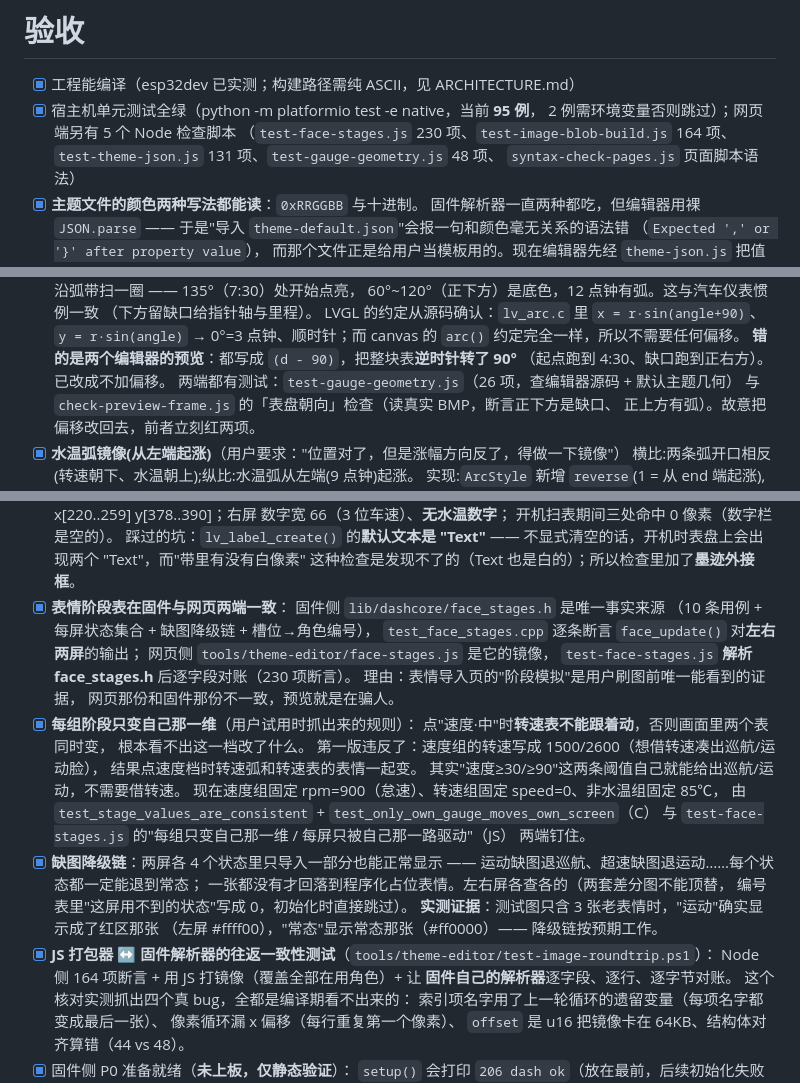
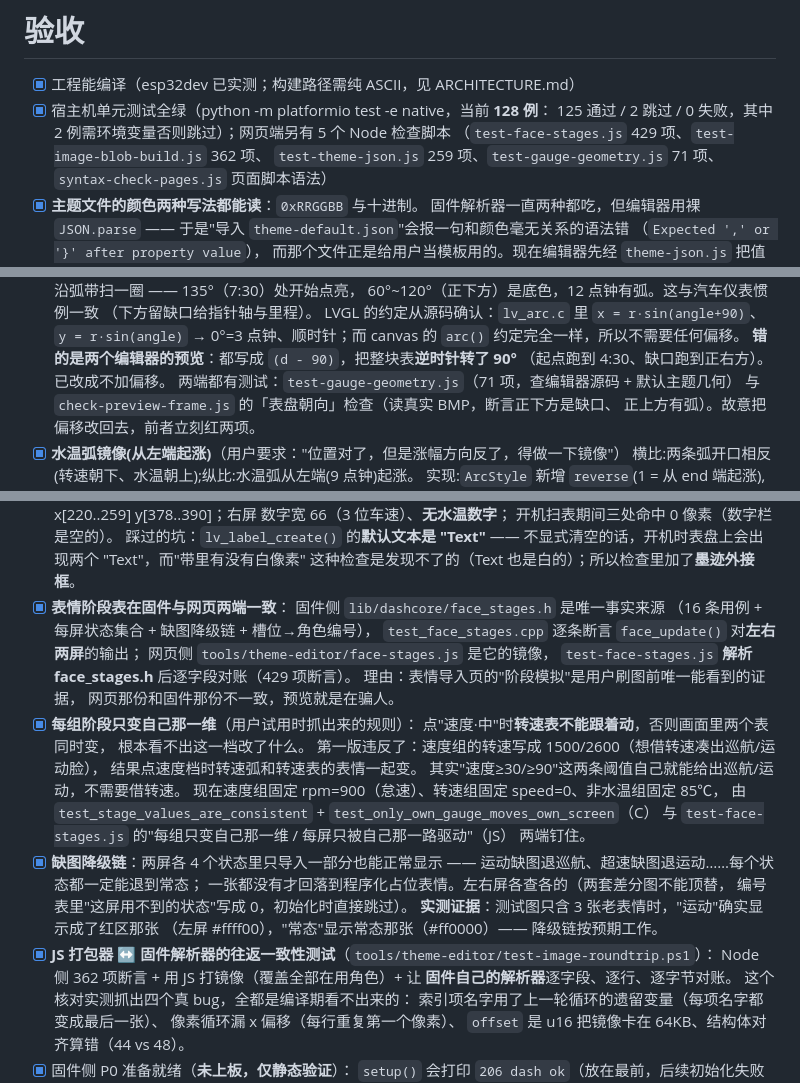
Before and after one commit to DDNaganami/Neru-s-206-dashboard, a Markdown page: ACCEPTANCE.md, 3 parts joined by grey strips. Rendered like a GitHub page.

Commit message:
docs(acceptance): 顶部计数按实测改准 —— native 95→128 例，四个 JS 脚本逐个重跑
ACCEPTANCE.md 开头那份"当前…"清单从写下起就没再跟过，数字全部重跑确认
（Windows 台式机，2026-09-22，纯 ASCII 副本 + zigbin/PIO core 环境）：

· native（`platformio test -e native`）：摘要
  `128 test cases: 2 skipped, 125 succeeded` ⇒ **128 例 / 125 通过 / 2 跳过 / 0 失败**
· `node tools/theme-editor/test-face-stages.js`     → 全部通过 **429** 项断言（230 → 429）
· `node tools/theme-editor/test-image-blob-build.js`→ 全部通过 **362** 项断言（164 → 362）
· `node tools/theme-editor/test-theme-json.js`      → 全部通过 **259** 项断言（131 → 259）
· `node tools/theme-editor/test-gauge-geometry.js`  → 全部通过 **71** 项断言（48 → 71）
· `node tools/theme-editor/syntax-check-pages.js`   → 全部通过 11 项（**未变**，正文原本也没写数）

同一类陈旧计数另有三处，按同一次实测一并改准：
· 244 行 `test-gauge-geometry.js` 26 项 → **71 项**；
· 337 行 face_stages.h 的"10 条用例" → **16 条**（`kFaceStageCount == 16`，C 侧有断言钉住）；
· 340 行 `test-face-stages.js` 230 → **429** 项断言；360 行 Node 侧 164 → **362** 项断言。

未改：`capture.py --selftest` 的"9 项"（重跑仍是 9 项，见 selftest_run() 的 checks），
以及各日期条目里的历史数字（它们是当时的快照，不是"当前"）。

只改文档，未动任何代码 / 配置 / 素材。

```diff
--- a/ACCEPTANCE.md
+++ b/ACCEPTANCE.md
@@ -1,10 +1,10 @@
 # 验收
 
 - [x] 工程能编译（esp32dev 已实测；构建路径需纯 ASCII，见 ARCHITECTURE.md）
-- [x] 宿主机单元测试全绿（python -m platformio test -e native，当前 **95 例**，
-      2 例需环境变量否则跳过）；网页端另有 5 个 Node 检查脚本
-      （`test-face-stages.js` 230 项、`test-image-blob-build.js` 164 项、
-      `test-theme-json.js` 131 项、`test-gauge-geometry.js` 48 项、
+- [x] 宿主机单元测试全绿（python -m platformio test -e native，当前 **128 例**：
+      125 通过 / 2 跳过 / 0 失败，其中 2 例需环境变量否则跳过）；网页端另有 5 个 Node 检查脚本
+      （`test-face-stages.js` 429 项、`test-image-blob-build.js` 362 项、
+      `test-theme-json.js` 259 项、`test-gauge-geometry.js` 71 项、
       `syntax-check-pages.js` 页面脚本语法）
 - [x] **主题文件的颜色两种写法都能读**：`0xRRGGBB` 与十进制。
       固件解析器一直两种都吃，但编辑器用裸 `JSON.parse` ——
@@ -241,7 +241,7 @@
       → 0°=3 点钟、顺时针；而 canvas 的 `arc()` 约定完全一样，所以不需要任何偏移。
       **错的是两个编辑器的预览**：都写成 `(d - 90)`，把整块表**逆时针转了 90°**
       （起点跑到 4:30、缺口跑到正右方）。已改成不加偏移。
-      两端都有测试：`test-gauge-geometry.js`（26 项，查编辑器源码 + 默认主题几何）
+      两端都有测试：`test-gauge-geometry.js`（71 项，查编辑器源码 + 默认主题几何）
       与 `check-preview-frame.js` 的「表盘朝向」检查（读真实 BMP，断言正下方是缺口、
       正上方有弧）。故意把偏移改回去，前者立刻红两项。
 - [x] **水温弧镜像(从左端起涨)**（用户要求："位置对了，但是涨幅方向反了，得做一下镜像"）
@@ -334,10 +334,10 @@
       这种检查是发现不了的（Text 也是白的）；所以检查里加了**墨迹外接框**。
 - [x] **表情阶段表在固件与网页两端一致**：
       固件侧 `lib/dashcore/face_stages.h` 是唯一事实来源
-      （10 条用例 + 每屏状态集合 + 缺图降级链 + 槽位→角色编号），
+      （16 条用例 + 每屏状态集合 + 缺图降级链 + 槽位→角色编号），
       `test_face_stages.cpp` 逐条断言 `face_update()` 对**左右两屏**的输出；
       网页侧 `tools/theme-editor/face-stages.js` 是它的镜像，
-      `test-face-stages.js` **解析 face_stages.h** 后逐字段对账（230 项断言）。
+      `test-face-stages.js` **解析 face_stages.h** 后逐字段对账（429 项断言）。
       理由：表情导入页的"阶段模拟"是用户刷图前唯一能看到的证据，
       网页那份和固件那份不一致，预览就是在骗人。
 - [x] **每组阶段只变自己那一维**（用户试用时抓出来的规则）：
@@ -357,7 +357,7 @@
       **实测证据**：测试图只含 3 张老表情时，"运动"确实显示成了红区那张
       （左屏 #ffff00），"常态"显示常态那张（#ff0000）—— 降级链按预期工作。
 - [x] **JS 打包器 ↔ 固件解析器的往返一致性测试**（`tools/theme-editor/test-image-roundtrip.ps1`）：
-      Node 侧 164 项断言 + 用 JS 打镜像（覆盖全部在用角色）+ 让
+      Node 侧 362 项断言 + 用 JS 打镜像（覆盖全部在用角色）+ 让
       **固件自己的解析器**逐字段、逐行、逐字节对账。
       这个核对实测抓出四个真 bug，全都是编译期看不出来的：
       索引项名字用了上一轮循环的遗留变量（每项名字都变成最后一张）、
```
